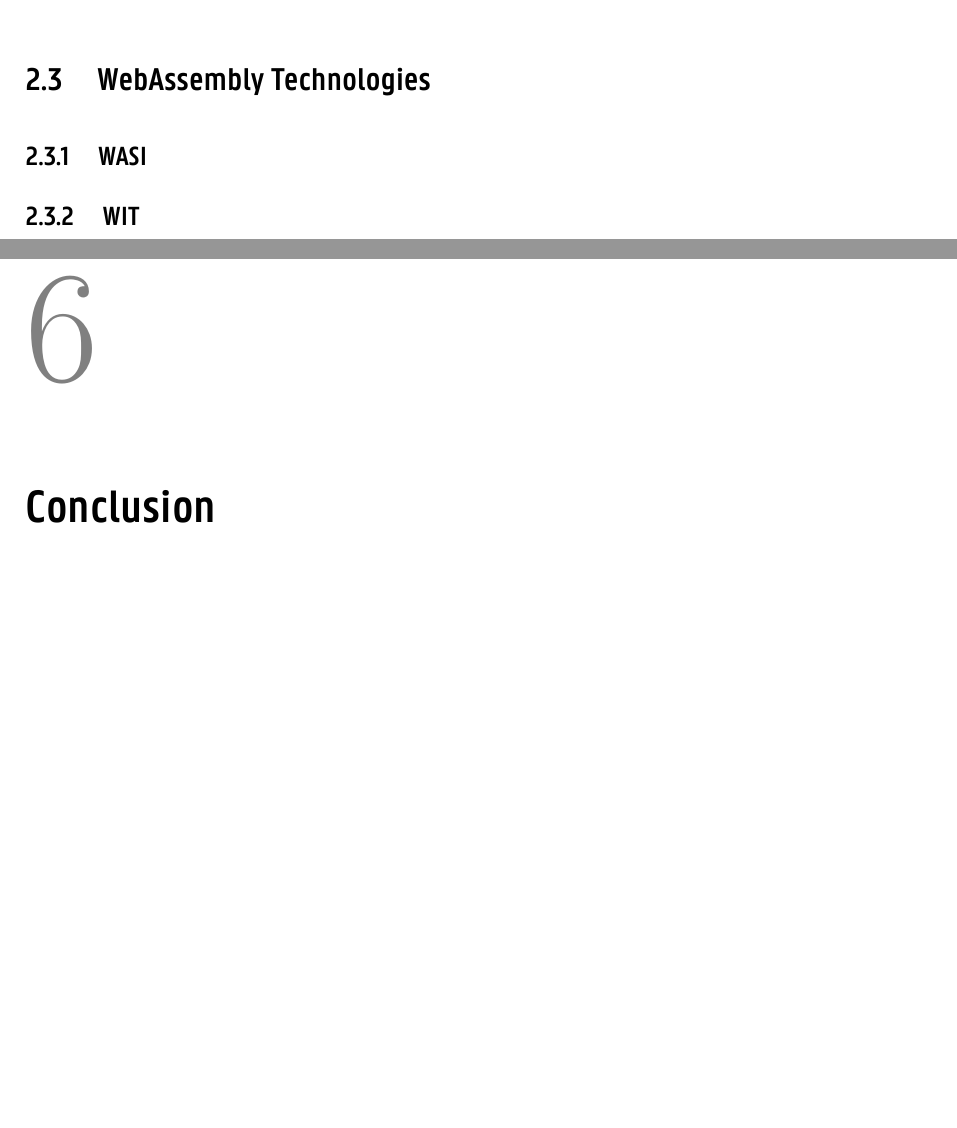
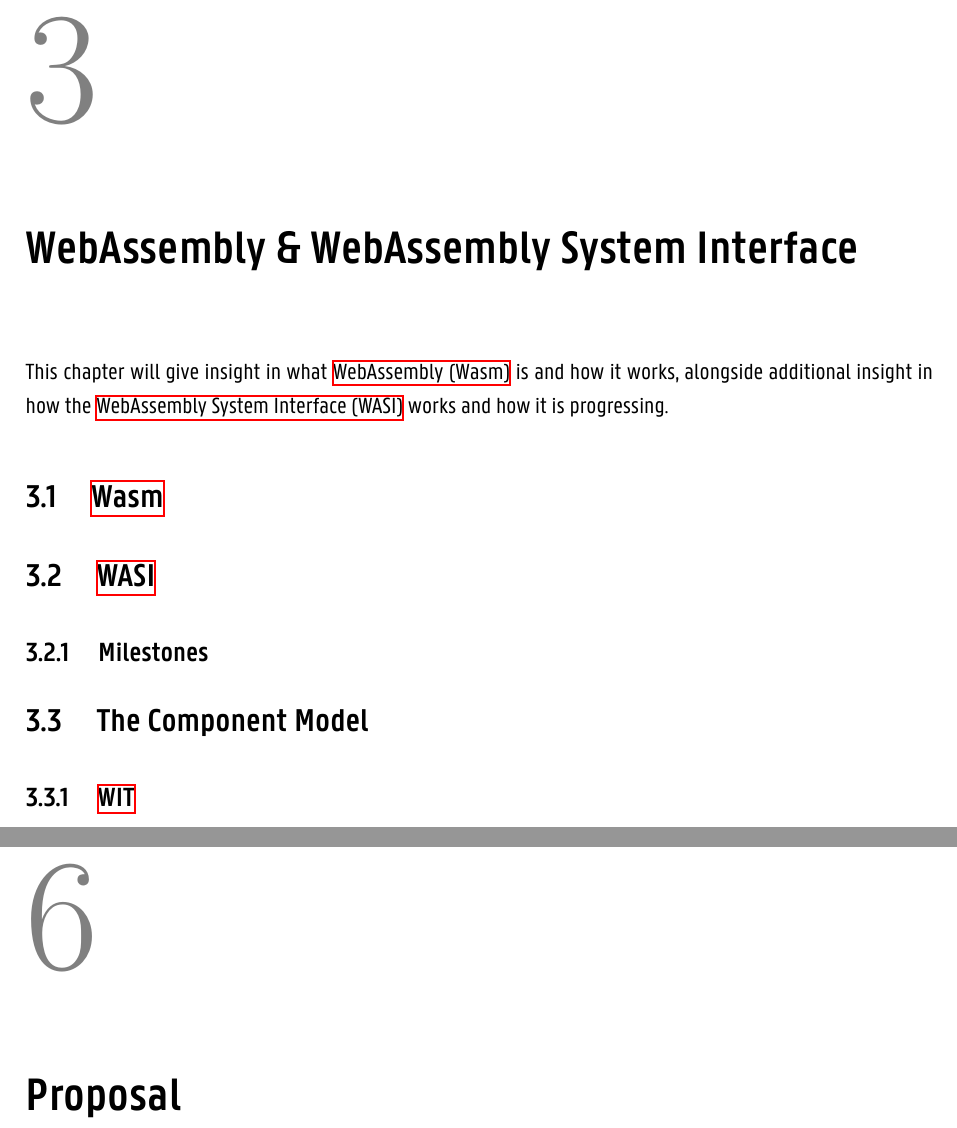
Before and after one commit to Wouter01/Thesis, a LaTeX thesis (main.tex, which reads chapters/7_5_webassembly.tex, chapters/7_background.tex, chapters/9_5_proposal.tex): two parts of pages 17 and 21 of 27 before the commit and two parts of pages 18 and 21 of 29 after it, joined at a grey line, cut at the place of the change, the shorter picture padded with empty space. Compiled offline with XeLaTeX.

Commit message:
Some extra things

```diff
--- /dev/null
+++ b/chapters/7_5_webassembly.tex
@@ -0,0 +1,12 @@
+\chapter{WebAssembly {\&} WebAssembly System Interface}
+This chapter will give insight in what \acrfull{Wasm} is and how it works, alongside additional insight in how the \acrfull{WASI} works and how it is progressing.
+
+\section{\acrshort{Wasm}}
+
+\section{\acrshort{WASI}}
+
+\subsection{Milestones}
+
+\section{The Component Model}
+
+\subsection{\acrshort{WIT}}
--- a/chapters/7_background.tex
+++ b/chapters/7_background.tex
@@ -96,9 +96,3 @@ For example, after discontinuing its game streaming service Stadia, Google provi
 WebUSB is not part of the web standards and is currently only supported in Chromium-based browsers. WebUSB only provides a limited javascript API and is an abstraction over the raw USB interface, making it less useful for IOT devices.
 
 WebUSB can currently be used by Wasm applications in the browser through the Javascript interface. However, this solution is far from ideal: there is additional overhead from using Javascript. Javascript is an interpreted language with dynamic and weak types. These capabilities make it harder to make a performant type-safe API. Furthermore, the API provides an abstraction over the USB specification and doesn't expose some parts of it.
-
-\section{WebAssembly Technologies}
-
-\subsection{WASI}
-
-\subsection{WIT}
--- /dev/null
+++ b/chapters/9_5_proposal.tex
@@ -0,0 +1 @@
+\chapter{Proposal}
```
Also changed, not shown: main.tex (+2 -0 lines).
